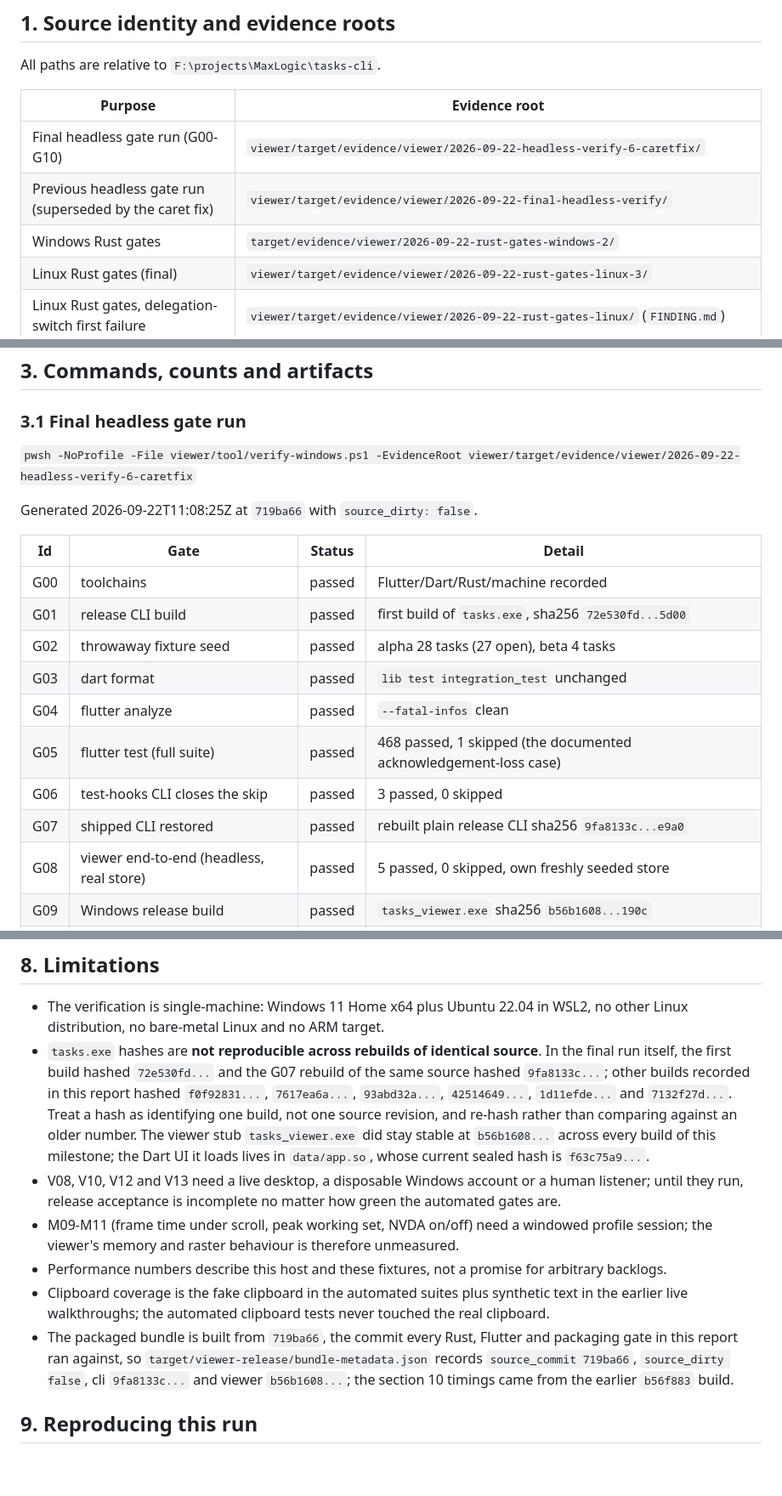
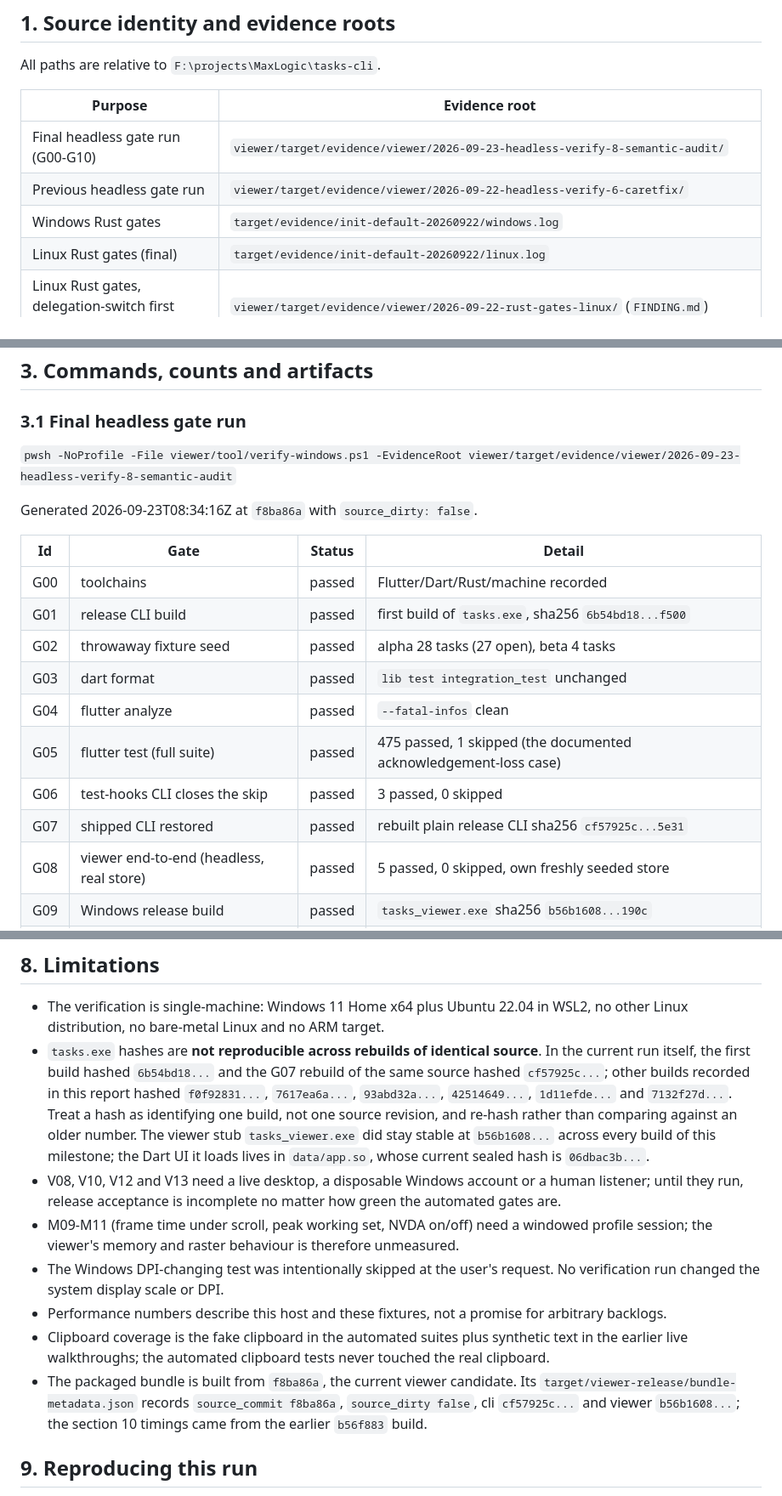
Before and after one commit to MaxLogic/tasks-cli, a Markdown page: viewer/verification-report.md, 3 parts joined by grey strips. Shown at 85% size. GitHub-like rendering; blank space fills up the shorter version.

Commit message:
docs(viewer): refresh headless verification report

```diff
--- a/viewer/verification-report.md
+++ b/viewer/verification-report.md
@@ -31,10 +31,10 @@ All paths are relative to `F:\projects\MaxLogic\tasks-cli`.
 
 | Purpose | Evidence root |
 | --- | --- |
-| Final headless gate run (G00-G10) | `viewer/target/evidence/viewer/2026-09-22-headless-verify-6-caretfix/` |
-| Previous headless gate run (superseded by the caret fix) | `viewer/target/evidence/viewer/2026-09-22-final-headless-verify/` |
-| Windows Rust gates | `target/evidence/viewer/2026-09-22-rust-gates-windows-2/` |
-| Linux Rust gates (final) | `viewer/target/evidence/viewer/2026-09-22-rust-gates-linux-3/` |
+| Final headless gate run (G00-G10) | `viewer/target/evidence/viewer/2026-09-23-headless-verify-8-semantic-audit/` |
+| Previous headless gate run | `viewer/target/evidence/viewer/2026-09-22-headless-verify-6-caretfix/` |
+| Windows Rust gates | `target/evidence/init-default-20260922/windows.log` |
+| Linux Rust gates (final) | `target/evidence/init-default-20260922/linux.log` |
 | Linux Rust gates, delegation-switch first failure | `viewer/target/evidence/viewer/2026-09-22-rust-gates-linux/` (`FINDING.md`) |
 | Two-binary WSL delegation smoke | `viewer/target/evidence/viewer/2026-09-22-wsl-delegation/` |
 | Delegated request-file first failure | `viewer/target/evidence/viewer/2026-09-22-wsl-delegation-request-file-failure/` (`FINDING.md`) |
@@ -69,20 +69,20 @@ monitor at system DPI 96 (100 % scaling), Polish keyboard layout `0415`.
 
 ### 3.1 Final headless gate run
 
-`pwsh -NoProfile -File viewer/tool/verify-windows.ps1 -EvidenceRoot viewer/target/evidence/viewer/2026-09-22-headless-verify-6-caretfix`
+`pwsh -NoProfile -File viewer/tool/verify-windows.ps1 -EvidenceRoot viewer/target/evidence/viewer/2026-09-23-headless-verify-8-semantic-audit`
 
-Generated 2026-09-22T11:08:25Z at `719ba66` with `source_dirty: false`.
+Generated 2026-09-23T08:34:16Z at `f8ba86a` with `source_dirty: false`.
 
 | Id | Gate | Status | Detail |
 | --- | --- | --- | --- |
 | G00 | toolchains | passed | Flutter/Dart/Rust/machine recorded |
-| G01 | release CLI build | passed | first build of `tasks.exe`, sha256 `72e530fd...5d00` |
+| G01 | release CLI build | passed | first build of `tasks.exe`, sha256 `6b54bd18...f500` |
 | G02 | throwaway fixture seed | passed | alpha 28 tasks (27 open), beta 4 tasks |
 | G03 | dart format | passed | `lib test integration_test` unchanged |
 | G04 | flutter analyze | passed | `--fatal-infos` clean |
-| G05 | flutter test (full suite) | passed | 468 passed, 1 skipped (the documented acknowledgement-loss case) |
+| G05 | flutter test (full suite) | passed | 475 passed, 1 skipped (the documented acknowledgement-loss case) |
 | G06 | test-hooks CLI closes the skip | passed | 3 passed, 0 skipped |
-| G07 | shipped CLI restored | passed | rebuilt plain release CLI sha256 `9fa8133c...e9a0` |
+| G07 | shipped CLI restored | passed | rebuilt plain release CLI sha256 `cf57925c...5e31` |
 | G08 | viewer end-to-end (headless, real store) | passed | 5 passed, 0 skipped, own freshly seeded store |
 | G09 | Windows release build | passed | `tasks_viewer.exe` sha256 `b56b1608...190c` |
 | G10 | portable release bundle | passed | 40 files, 20 clips, 39 hash entries re-verified, launch test passed |
@@ -320,25 +321,27 @@ the current candidate, so these rows are the complete distance between it and re
 
 - The verification is single-machine: Windows 11 Home x64 plus Ubuntu 22.04 in WSL2, no other Linux
   distribution, no bare-metal Linux and no ARM target.
-- `tasks.exe` hashes are **not reproducible across rebuilds of identical source**. In the final run
-  itself, the first build hashed `72e530fd...` and the G07 rebuild of the same source hashed
-  `9fa8133c...`; other builds recorded in this report hashed `f0f92831...`, `7617ea6a...`,
+- `tasks.exe` hashes are **not reproducible across rebuilds of identical source**. In the current run
+  itself, the first build hashed `6b54bd18...` and the G07 rebuild of the same source hashed
+  `cf57925c...`; other builds recorded in this report hashed `f0f92831...`, `7617ea6a...`,
   `93abd32a...`, `42514649...`, `1d11efde...` and `7132f27d...`. Treat a hash as identifying one
   build, not one source revision, and re-hash rather than comparing against an older number. The
   viewer stub `tasks_viewer.exe` did stay stable at `b56b1608...` across every build of this
   milestone; the Dart UI it loads lives in `data/app.so`, whose current sealed hash is
-  `f63c75a9...`.
+  `06dbac3b...`.
 - V08, V10, V12 and V13 need a live desktop, a disposable Windows account or a human listener; until
   they run, release acceptance is incomplete no matter how green the automated gates are.
 - M09-M11 (frame time under scroll, peak working set, NVDA on/off) need a windowed profile session;
   the viewer's memory and raster behaviour is therefore unmeasured.
+- The Windows DPI-changing test was intentionally skipped at the user's request. No verification run
+  changed the system display scale or DPI.
 - Performance numbers describe this host and these fixtures, not a promise for arbitrary backlogs.
 - Clipboard coverage is the fake clipboard in the automated suites plus synthetic text in the earlier
   live walkthroughs; the automated clipboard tests never touched the real clipboard.
-- The packaged bundle is built from `719ba66`, the commit every Rust, Flutter and packaging gate in
-  this report ran against, so `target/viewer-release/bundle-metadata.json` records
-  `source_commit 719ba66`, `source_dirty false`, cli `9fa8133c...` and viewer `b56b1608...`; the
-  section 10 timings came from the earlier `b56f883` build.
+- The packaged bundle is built from `f8ba86a`, the current viewer candidate. Its
+  `target/viewer-release/bundle-metadata.json` records `source_commit f8ba86a`, `source_dirty false`,
+  cli `cf57925c...` and viewer `b56b1608...`; the section 10 timings came from the earlier `b56f883`
+  build.
 
 ## 9. Reproducing this run
 
```
Also changed, not shown: other parts of viewer/verification-report.md (+14 -13 lines).
